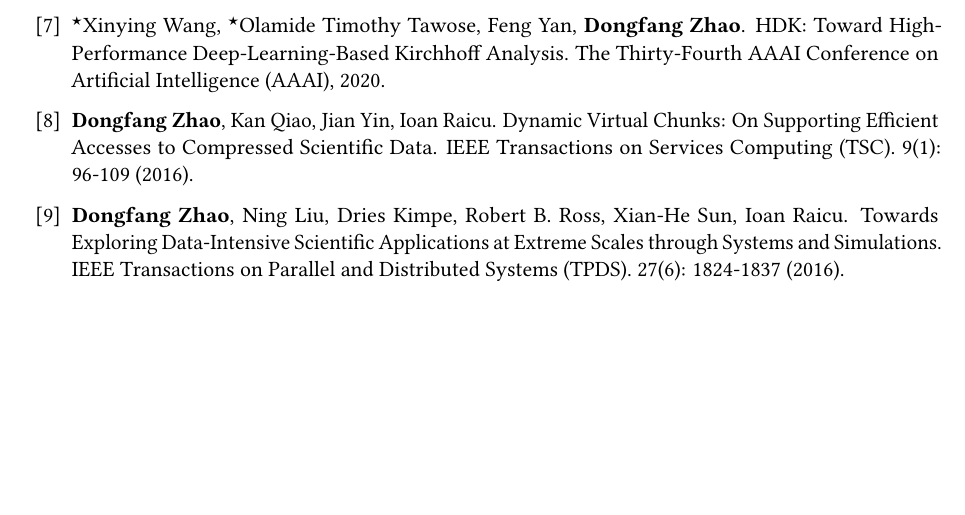
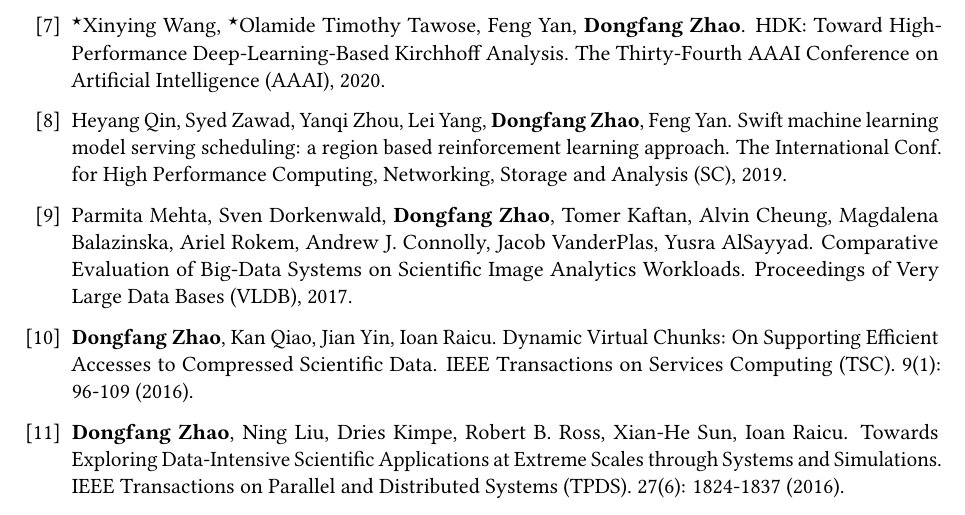
Before and after one commit to hpdic/hpdic.github.io, a LaTeX CV (download/cv/CV_Dongfang_Zhao.tex): part of page 2 of 2, cut so that both start at the same text, the shorter picture padded with empty space. Compiled offline with pdfLaTeX.

Commit message:
all-A papers

```diff
--- a/download/cv/CV_Dongfang_Zhao.tex
+++ b/download/cv/CV_Dongfang_Zhao.tex
@@ -693,9 +693,9 @@
 % Toward Accurate and Efficient Emulation of Public Blockchains in the Cloud. The 12th International Conference on Cloud Computing (CLOUD), 2019.
 % \underline{Best paper award}
 
-% \item Heyang Qin, Syed Zawad, Yanqi Zhou, Lei Yang, \textbf{Dongfang Zhao}, Feng Yan.
-% Swift machine learning model serving scheduling: a region based reinforcement learning approach.
-% The International Conf. for High Performance Computing, Networking, Storage and Analysis (SC), 2019.
+\item Heyang Qin, Syed Zawad, Yanqi Zhou, Lei Yang, \textbf{Dongfang Zhao}, Feng Yan.
+Swift machine learning model serving scheduling: a region based reinforcement learning approach.
+The International Conf. for High Performance Computing, Networking, Storage and Analysis (SC), 2019.
 
 % \item 	$^\star$Xinying Wang, Cong Xu, Ke Wang, Feng Yan, \textbf{Dongfang Zhao}.
 % Toward Cost-Effective Memory Scaling in Clouds: Symbiosis of Virtual and Physical Memory. The 11th IEEE International Conference on Cloud Computing (IEEE CLOUD), 2018.
@@ -706,9 +706,9 @@
 
 % --- Prior to 2018 ---
 
-% \item Parmita Mehta, Sven Dorkenwald, \textbf{Dongfang Zhao}, Tomer Kaftan, Alvin Cheung, Magdalena Balazinska, Ariel Rokem, Andrew J. Connolly, Jacob VanderPlas, Yusra AlSayyad.
-% Comparative Evaluation of Big-Data Systems on Scientific Image Analytics Workloads.
-% Proceedings of Very Large Data Bases (VLDB), 2017.
+\item Parmita Mehta, Sven Dorkenwald, \textbf{Dongfang Zhao}, Tomer Kaftan, Alvin Cheung, Magdalena Balazinska, Ariel Rokem, Andrew J. Connolly, Jacob VanderPlas, Yusra AlSayyad.
+Comparative Evaluation of Big-Data Systems on Scientific Image Analytics Workloads.
+Proceedings of Very Large Data Bases (VLDB), 2017.
 
 % \item \textbf{Dongfang Zhao}, Kan Qiao, Zhou Zhou, Tonglin Li, Zhihan Lu, Xiaohua Xu.
 % Toward Efficient and Flexible Metadata Indexing of Big Data Systems. IEEE Transactions on Big Data (TBData). 3(1): 107-117 (2017).
```
Also changed, not shown: download/cv/CV_Dongfang_Zhao.pdf.
